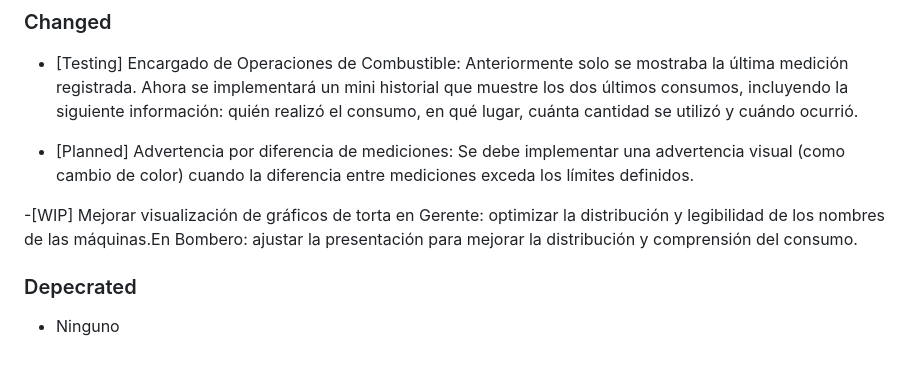
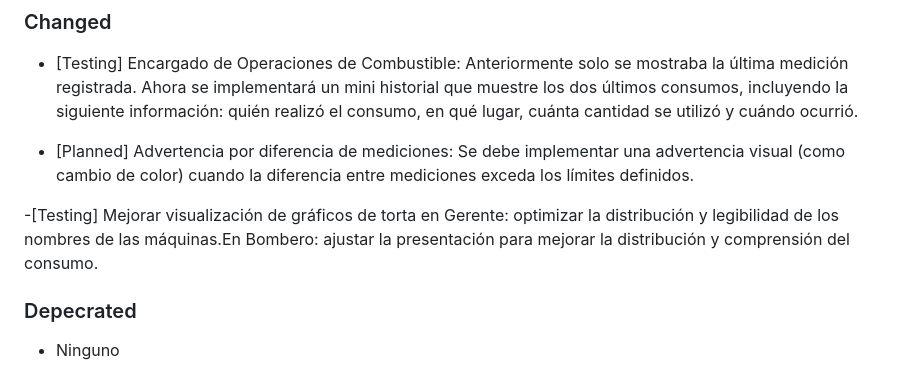
Before and after one commit to MrBlueKing/Sistema_de_gestion_de_petroleo, a Markdown page: frontend/CHANGELOG.md, the part around the change. Drawn GitHub-style.

Commit message:
ChangeLog

```diff
--- a/frontend/CHANGELOG.md
+++ b/frontend/CHANGELOG.md
@@ -35,7 +35,7 @@ Usamos las siguientes etiquetas para organizar los cambios en desarrollo:
 
 - [Planned] Advertencia por diferencia de mediciones: Se debe implementar una advertencia visual (como cambio de color) cuando la diferencia entre mediciones exceda los límites definidos.
 
--[WIP] Mejorar visualización de gráficos de torta en Gerente: optimizar la distribución y legibilidad de los nombres de las máquinas.En Bombero: ajustar la presentación para mejorar la distribución y comprensión del consumo.
+-[Testing] Mejorar visualización de gráficos de torta en Gerente: optimizar la distribución y legibilidad de los nombres de las máquinas.En Bombero: ajustar la presentación para mejorar la distribución y comprensión del consumo.
 
 ### Depecrated
 - Ninguno
```
